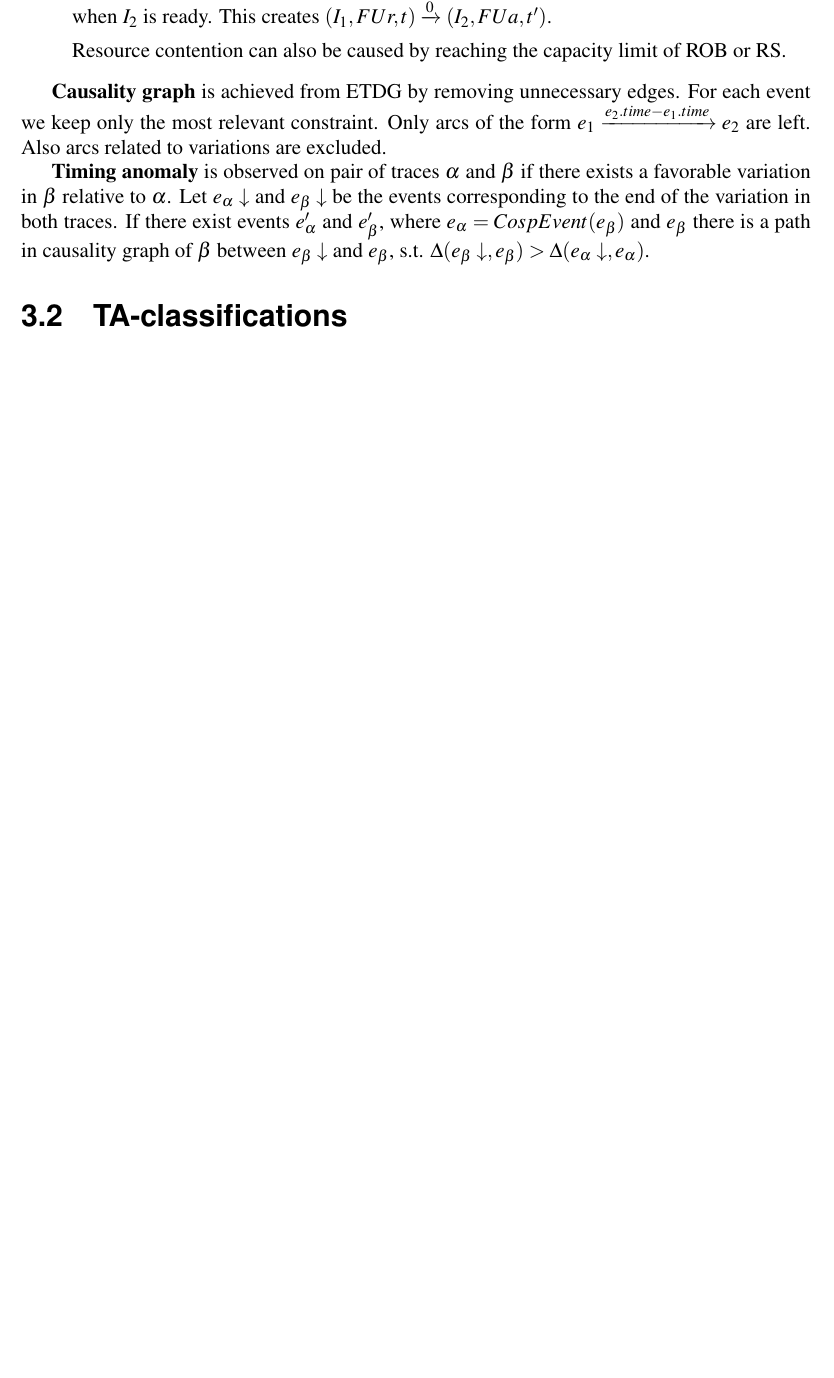
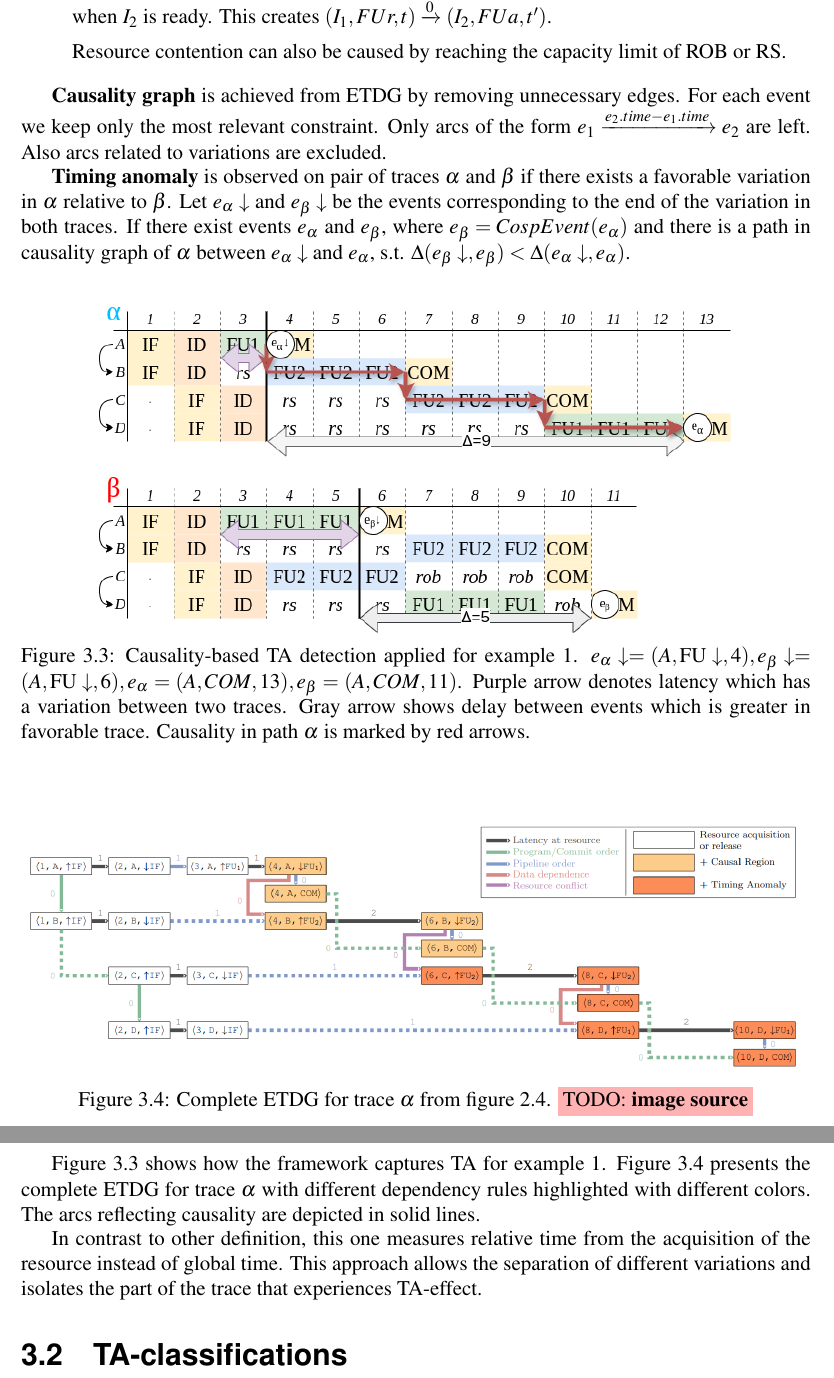
Before and after one commit to StarikTenger/Internship2025-report, a LaTeX thesis (template-report.tex, which reads chapters/3_State-of-the-Art.tex): part of page 18 of 25 before the commit and two parts of pages 20 and 21 of 29 after it, the two joined at a grey line, cut so that both start at the same text, the shorter picture padded with empty space. Compiled offline with pdfLaTeX.

Commit message:
ETDG example

```diff
--- a/chapters/3_State-of-the-Art.tex
+++ b/chapters/3_State-of-the-Art.tex
@@ -106,7 +106,26 @@ Arcs are derived from a set of rules:
 
 \textbf{Causality graph} is achieved from ETDG by removing unnecessary edges. For each event we keep only the most relevant constraint. Only arcs of the form $e_1 \xrightarrow{e_2.time - e_1.time} e_2$ are left. Also arcs related to variations are excluded.
 
-\textbf{Timing anomaly} is observed on pair of traces $\alpha$ and $\beta$ if there exists a favorable variation in $\beta$ relative to $\alpha$. Let $e_\alpha\downarrow$ and $e_\beta\downarrow$ be the events corresponding to the end of the variation in both traces. If there exist events $e_\alpha'$ and $e_\beta'$, where $e_\alpha = CospEvent(e_\beta)$ and $e_\beta$ there is a path in causality graph of $\beta$ between $e_\beta\downarrow$ and $e_\beta$, s.t. $\Delta(e_\beta\downarrow,e_\beta) > \Delta(e_\alpha\downarrow,e_\alpha)$.
+\textbf{Timing anomaly} is observed on pair of traces $\alpha$ and $\beta$ if there exists a favorable variation in $\alpha$ relative to $\beta$. Let $e_\alpha\downarrow$ and $e_\beta\downarrow$ be the events corresponding to the end of the variation in both traces. If there exist events $e_\alpha$ and $e_\beta$, where $e_\beta = CospEvent(e_\alpha)$ and there is a path in causality graph of $\alpha$ between $e_\alpha\downarrow$ and $e_\alpha$, s.t. $\Delta(e_\beta\downarrow,e_\beta) < \Delta(e_\alpha\downarrow,e_\alpha)$.
+
+
+\begin{figure}[htbp]
+    \centering
+    \includegraphics[width=0.8\textwidth]{figures/multiscalar_ta_causality.png}
+    \caption{Causality-based TA detection applied for example \ref{ex:simple-ta}. $e_\alpha\downarrow = (A, \FUr, 4), e_\beta\downarrow = (A, \FUr, 6), e_\alpha = (A, COM, 13), e_\beta = (A, COM, 11)$. Purple arrow denotes latency which has a variation between two traces. Gray arrow shows delay between events which is greater in favorable trace. Causality in  path $\alpha$ is marked by red arrows.}
+    \label{fig:multiscalar-ta-causality}
+\end{figure}
+
+\begin{figure}[htbp]
+    \centering
+    \includegraphics[width=\textwidth]{figures/ETDG.png}
+    \caption{Complete ETDG for trace $\alpha$ from figure \ref{fig:multiscalar-ta}. \TODO{image source}}
+    \label{fig:ETDG}
+\end{figure}
+
+Figure \ref{fig:multiscalar-ta-causality} shows how the framework captures TA for example \ref{ex:simple-ta}. Figure \ref{fig:ETDG} presents the complete ETDG for trace $\alpha$ with different dependency rules highlighted with different colors. The arcs reflecting causality are depicted in solid lines.
+
+In contrast to other definition, this one measures relative time from the acquisition of the resource instead of global time. This approach allows the separation of different variations and isolates the part of the trace that experiences TA-effect.
 
 
 \section{TA-classifications}
```
Also changed, not shown: chapters/2_Background.tex (+7 -0 lines), figures/ETDG.png (added), figures/multiscalar_ta.png (added), figures/multiscalar_ta_causality.png (added), template-report.pdf.
